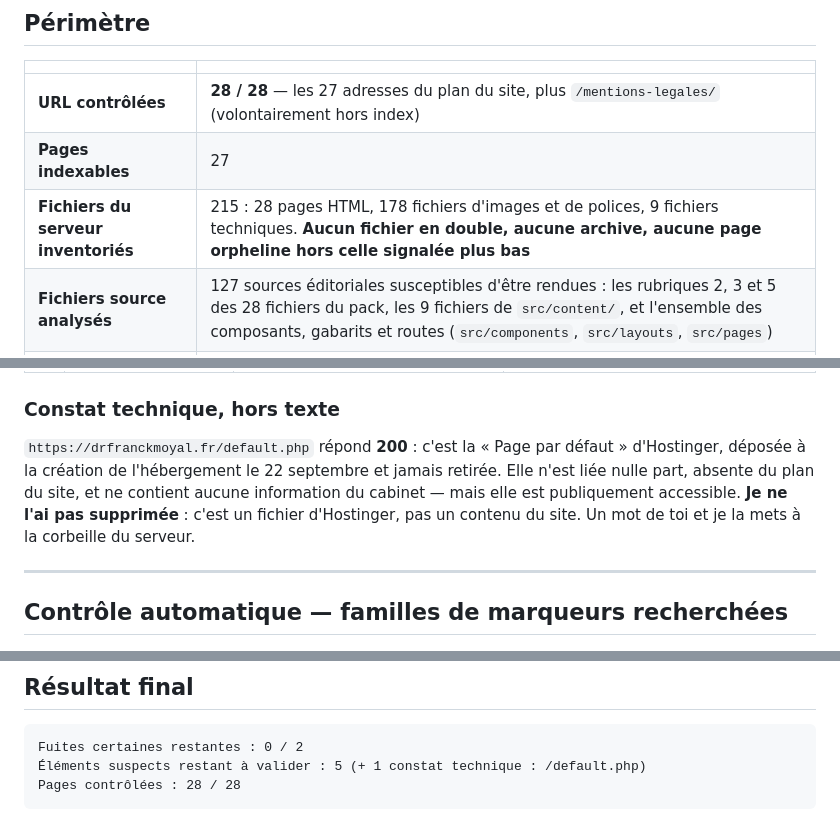
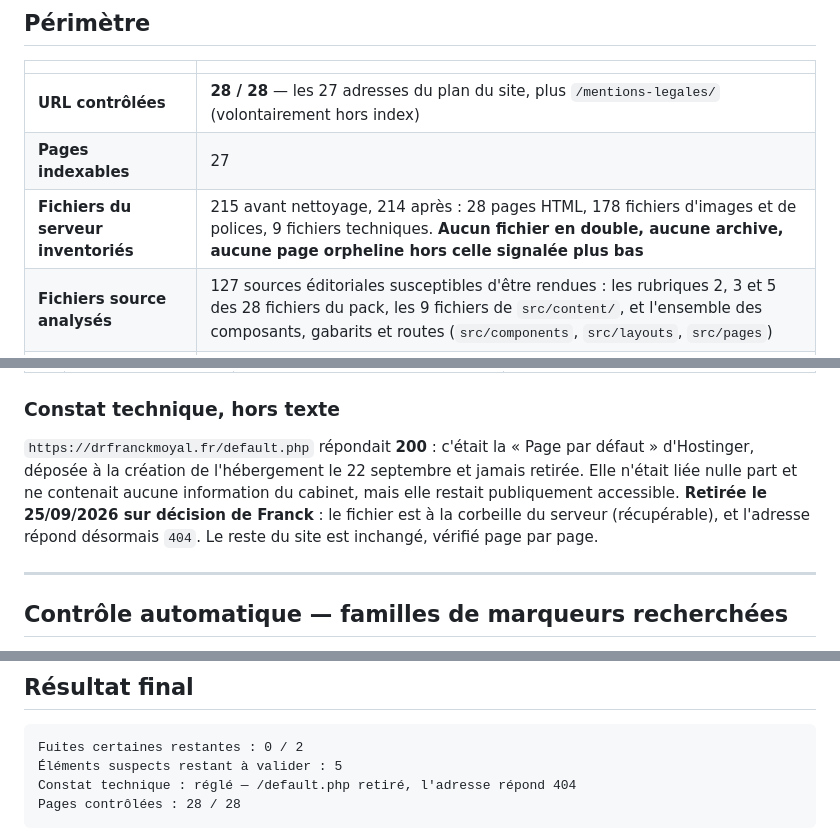
Before and after one commit to drfranckmoyal-cloud/geo, a Markdown page: AUDIT_ANTI_PROMPT_DRFRANCKMOYAL.md, 3 parts joined by grey strips. Rendered like a GitHub page.

Commit message:
Retire la page par défaut d'Hostinger restée en ligne
default.php, déposée à la création de l'hébergement, répondait encore 200 sans
être liée nulle part. Mise à la corbeille du serveur : l'adresse répond
désormais 404, le reste du site est inchangé.

Co-Authored-By: Claude Opus 5 <noreply@anthropic.com>

````diff
--- a/AUDIT_ANTI_PROMPT_DRFRANCKMOYAL.md
+++ b/AUDIT_ANTI_PROMPT_DRFRANCKMOYAL.md
@@ -12,7 +12,7 @@
 |---|---|
 | **URL contrôlées** | **28 / 28** — les 27 adresses du plan du site, plus `/mentions-legales/` (volontairement hors index) |
 | **Pages indexables** | 27 |
-| **Fichiers du serveur inventoriés** | 215 : 28 pages HTML, 178 fichiers d'images et de polices, 9 fichiers techniques. **Aucun fichier en double, aucune archive, aucune page orpheline hors celle signalée plus bas** |
+| **Fichiers du serveur inventoriés** | 215 avant nettoyage, 214 après : 28 pages HTML, 178 fichiers d'images et de polices, 9 fichiers techniques. **Aucun fichier en double, aucune archive, aucune page orpheline hors celle signalée plus bas** |
 | **Fichiers source analysés** | 127 sources éditoriales susceptibles d'être rendues : les rubriques 2, 3 et 5 des 28 fichiers du pack, les 9 fichiers de `src/content/`, et l'ensemble des composants, gabarits et routes (`src/components`, `src/layouts`, `src/pages`) |
 | **Documents internes** | 94 fichiers dans `docs/` et 108 dans `livrables/` : **aucun n'est publié** — vérifié dans le site fabriqué. Le dossier `public/`, copié tel quel en ligne, ne contient que quatre fichiers (favicons, `robots.txt`) |
 | **Build contrôlé** | **oui** : site refabriqué après correction, puis rebalayé — et rebalayé une seconde fois **sur le site en ligne** |
@@ -57,11 +57,12 @@ cahier des charges interdit de réécrire ce qui est validé.
 
 ### Constat technique, hors texte
 
-`https://drfranckmoyal.fr/default.php` répond **200** : c'est la « Page par défaut » d'Hostinger,
-déposée à la création de l'hébergement le 22 septembre et jamais retirée. Elle n'est liée nulle
-part, absente du plan du site, et ne contient aucune information du cabinet — mais elle est
-publiquement accessible. **Je ne l'ai pas supprimée** : c'est un fichier d'Hostinger, pas un
-contenu du site. Un mot de toi et je la mets à la corbeille du serveur.
+`https://drfranckmoyal.fr/default.php` répondait **200** : c'était la « Page par défaut »
+d'Hostinger, déposée à la création de l'hébergement le 22 septembre et jamais retirée. Elle n'était
+liée nulle part et ne contenait aucune information du cabinet, mais elle restait publiquement
+accessible. **Retirée le 25/09/2026 sur décision de Franck** : le fichier est à la corbeille du
+serveur (récupérable), et l'adresse répond désormais `404`. Le reste du site est inchangé,
+vérifié page par page.
 
 ---
 
@@ -118,7 +119,8 @@ utilisées par les rapports de contrôle et jamais envoyées au navigateur — v
 
 ```
 Fuites certaines restantes : 0 / 2
-Éléments suspects restant à valider : 5 (+ 1 constat technique : /default.php)
+Éléments suspects restant à valider : 5
+Constat technique : réglé — /default.php retiré, l'adresse répond 404
 Pages contrôlées : 28 / 28
 ```
 
````
Also changed, not shown: PROJET-MAITRE.md (+1 -1 lines).
